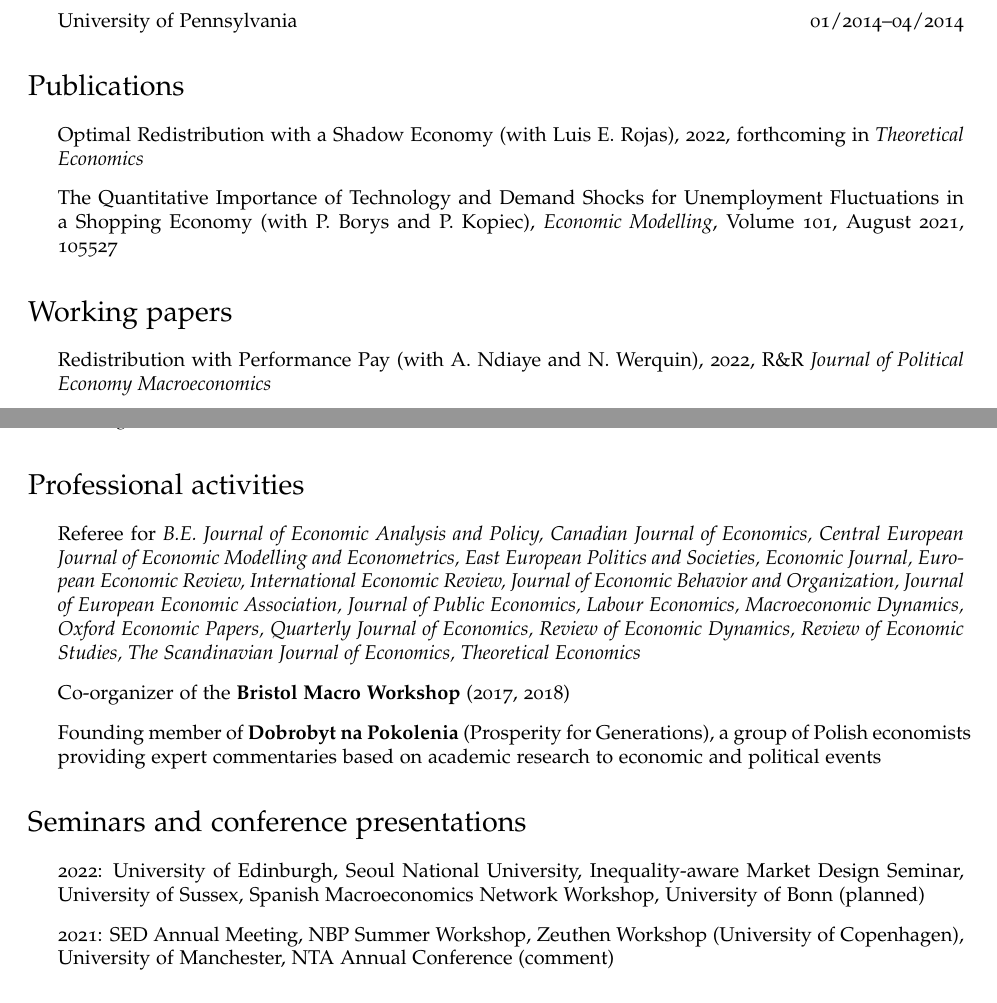
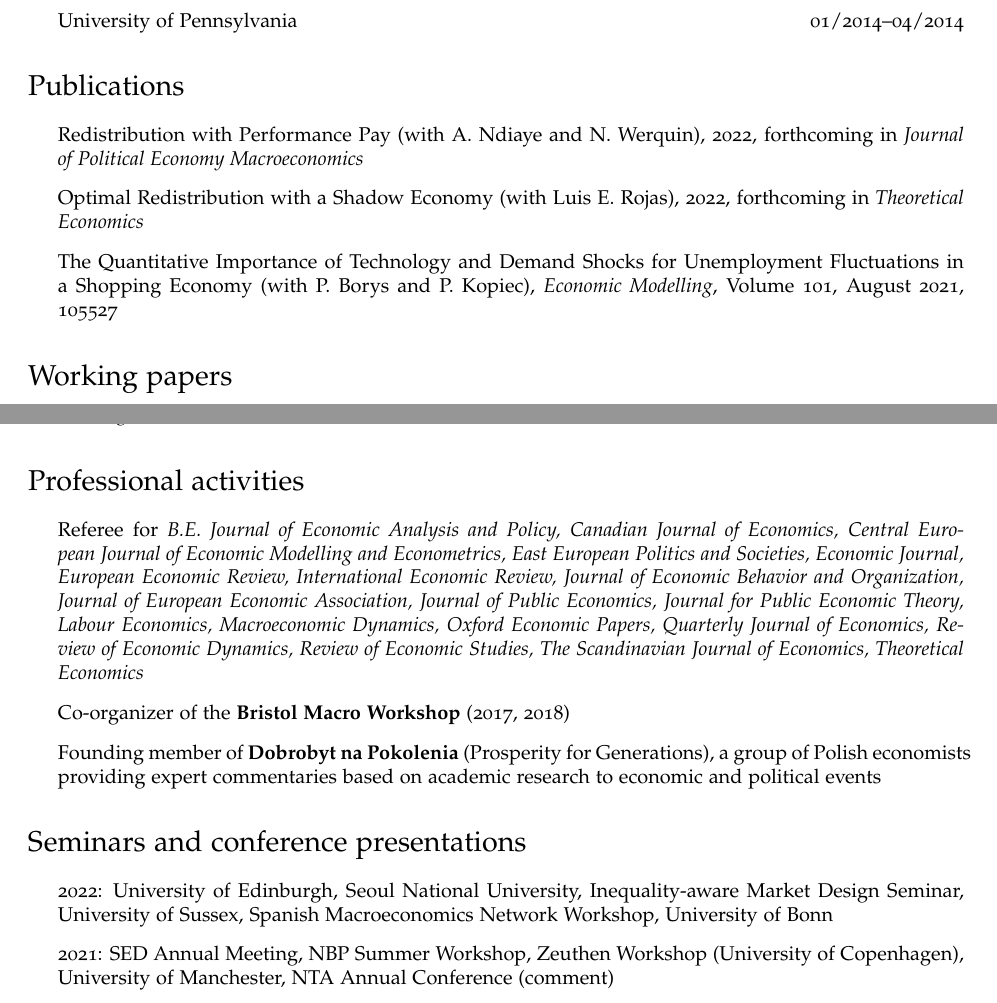
Before and after one commit to pdoligalski/pdoligalski.github.io, a LaTeX CV (files/cv.tex): two parts of pages 1 and 2 of 2, joined at a grey line, cut so that both start at the same text. Compiled offline with pdfLaTeX.

Commit message:
Added JPE Macro acceptance

```diff
--- a/files/cv.tex
+++ b/files/cv.tex
@@ -140,6 +140,7 @@
 \section*{Publications}
 
 \begin{itemize}
+\item Redistribution with Performance Pay (with A. Ndiaye and N. Werquin), 2022, forthcoming in \textit{Journal of Political Economy Macroeconomics}
 \item Optimal Redistribution with a Shadow Economy (with Luis E. Rojas), 2022, forthcoming in \textit{Theoretical Economics}
 \item The Quantitative Importance of Technology and Demand Shocks for Unemployment Fluctuations in a Shopping Economy (with P. Borys and P. Kopiec), \textit{Economic Modelling}, Volume 101, August 2021, 105527
 \end{itemize}
@@ -149,7 +150,6 @@
 % \subsection*{Journal Articles}
 
 \begin{itemize}
-\item Redistribution with Performance Pay (with A. Ndiaye and N. Werquin), 2022, R\&R \textit{Journal of Political Economy Macroeconomics}
 \item Optimal Income Taxation and Commitment on the Labor Market, 2019, Rej\&R \textit{Journal of Economic Theory}
 \item Where is the top of the Laffer curve for top incomes in Poland?, 2019
 \end{itemize}
@@ -163,7 +163,7 @@
 
 \section*{Professional activities}
 \begin{itemize}
-\item Referee for \textit{B.E. Journal of Economic Analysis and Policy, Canadian Journal of Economics, Central European Journal of Economic Modelling and Econometrics, East European Politics and Societies, Economic Journal, European Economic Review, International Economic Review, Journal of Economic Behavior and Organization, Journal of European Economic Association, Journal of Public Economics, Labour Economics, Macroeconomic Dynamics, Oxford Economic Papers, Quarterly Journal of Economics, Review of Economic Dynamics, Review of Economic Studies, The Scandinavian Journal of Economics, Theoretical Economics}
+\item Referee for \textit{B.E. Journal of Economic Analysis and Policy, Canadian Journal of Economics, Central European Journal of Economic Modelling and Econometrics, East European Politics and Societies, Economic Journal, European Economic Review, International Economic Review, Journal of Economic Behavior and Organization, Journal of European Economic Association, Journal of Public Economics, Journal for Public Economic Theory, Labour Economics, Macroeconomic Dynamics, Oxford Economic Papers, Quarterly Journal of Economics, Review of Economic Dynamics, Review of Economic Studies, The Scandinavian Journal of Economics, Theoretical Economics}
 
 \item Co-organizer of the \href{http://pdoligalski.github.io/BristolMacro/index.html}{\textbf{Bristol Macro Workshop}} (2017, 2018)
 \item Founding member of \href{https://napokolenia.pl}{\textbf{Dobrobyt na Pokolenia}} (Prosperity for Generations), a group of Polish economists providing expert commentaries based on academic research
@@ -172,7 +172,7 @@
 
 \section*{Seminars and conference presentations}
 \begin{itemize}
-  \item 2022: University of Edinburgh, Seoul National University, Inequality-aware Market Design Seminar, University of Sussex, Spanish Macroeconomics Network Workshop, University of Bonn (planned)
+  \item 2022: University of Edinburgh, Seoul National University, Inequality-aware Market Design Seminar, University of Sussex, Spanish Macroeconomics Network Workshop, University of Bonn
   \item 2021: SED Annual Meeting, NBP Summer Workshop, Zeuthen Workshop (University of Copenhagen), University of Manchester, NTA Annual Conference (comment)
   \item 2020: Junior Public Finance Virtual Seminar, VMACS Junior Conference, Mannheim Taxation Conference, ES European Winter Meeting, Poland's Ministry of Finance
   \item 2019: Kiel University, RES Annual Conference, IEB Workshop on Economics of Taxation \& Social Expenditure, SED Annual Meeting, IIPF Annual Congress, Macroeconomics Network in the South West workshop, CERGE-EI (Charles University)
```
Also changed, not shown: files/cv.pdf, 1 other file.
